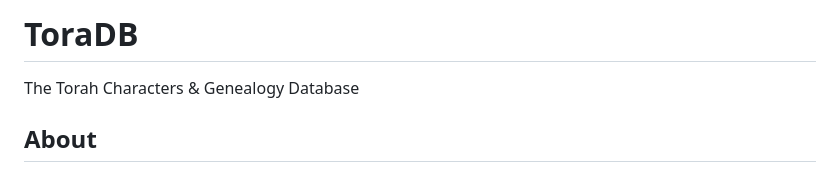
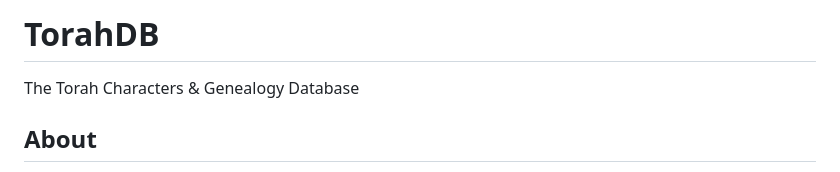
Before and after one commit to yossimal95/ToraDB, a Markdown page: README.md, the part around the change. GitHub-like rendering.

Commit message:
Fix project name from ToraDB to TorahDB

```diff
--- a/README.md
+++ b/README.md
@@ -1,4 +1,4 @@
-# ToraDB
+# TorahDB
 The Torah Characters & Genealogy Database
 
 ## About
```
